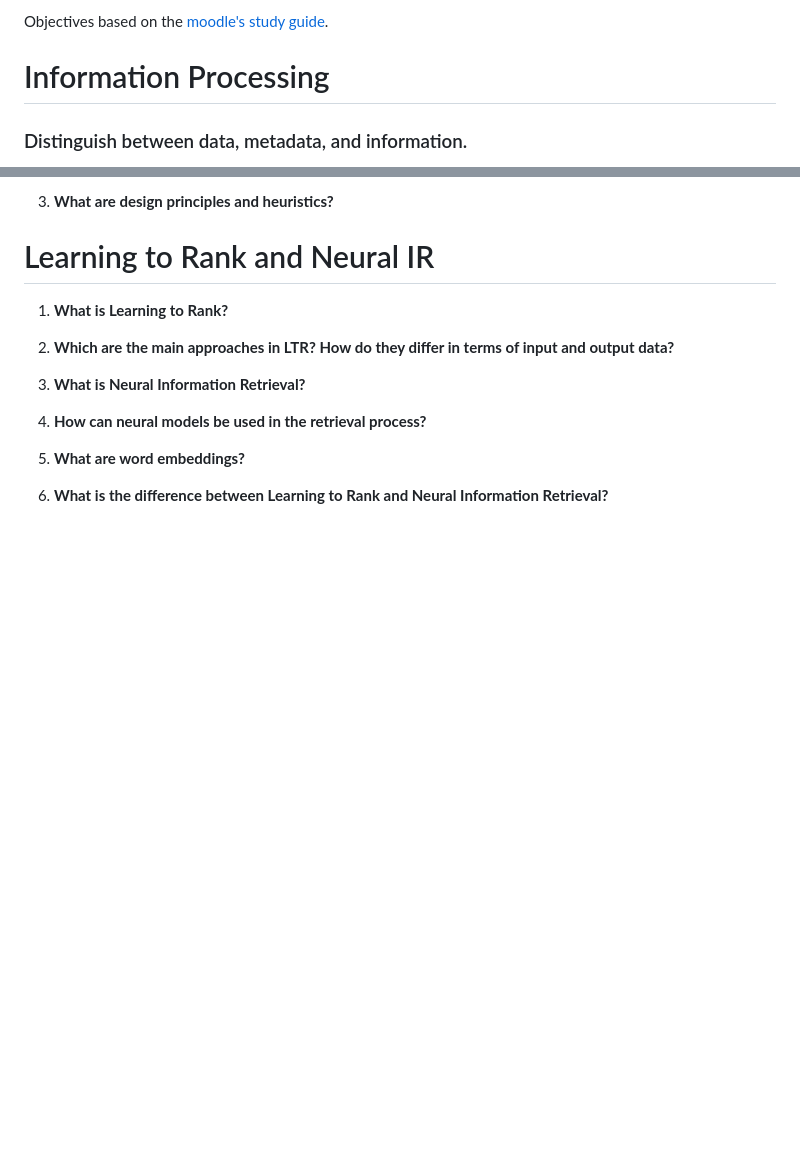
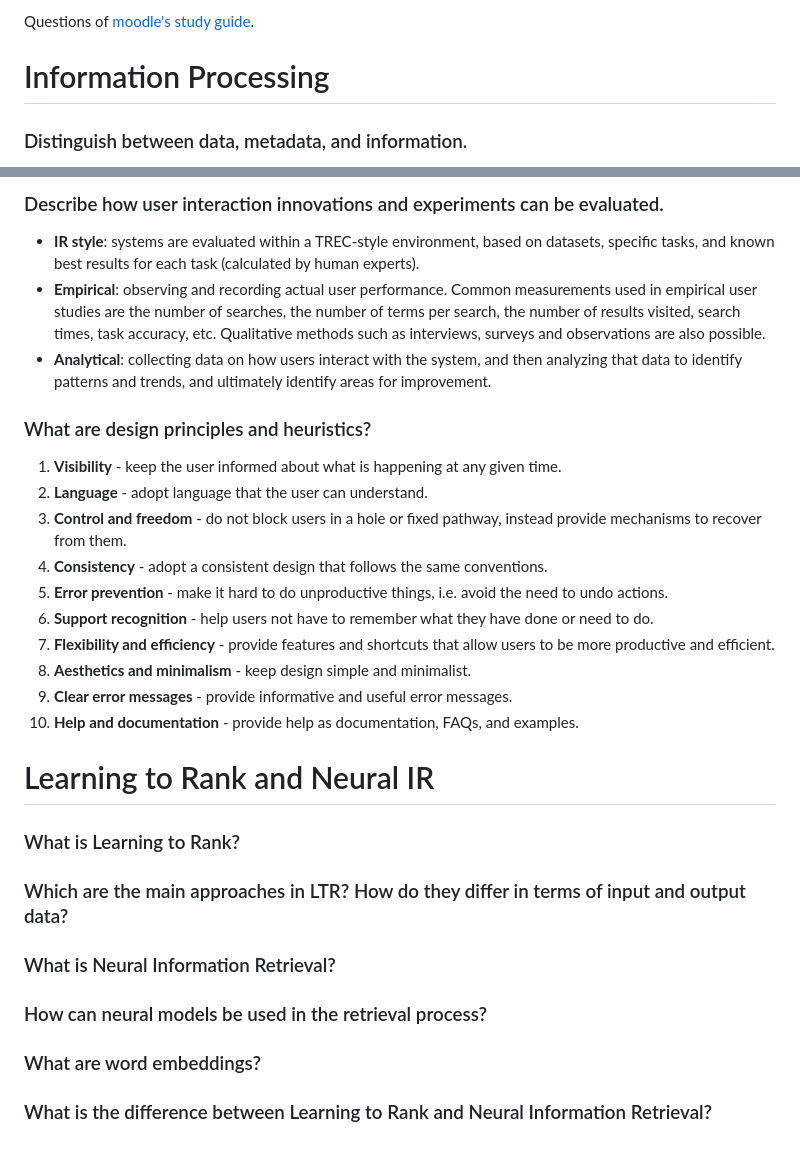
Before and after one commit to margaridav27/feup-pri, a Markdown page: exam-preparation.md, 2 parts joined by grey strips. GitHub-like rendering; blank space fills up the shorter version.

Commit message:
answer more questions

```diff
--- a/exam-preparation.md
+++ b/exam-preparation.md
@@ -1,4 +1,4 @@
-Objectives based on the [moodle's study guide](https://docs.google.com/document/u/1/d/e/2PACX-1vTjdHdtrahXgr26A92oW9aQsf1YpoTUoXeL3p-g-xnDHff-QzHIyKPRK8My1RnWCMcmmNBRLh_I6D7v/pub).
+Questions of [moodle's study guide](https://docs.google.com/document/u/1/d/e/2PACX-1vTjdHdtrahXgr26A92oW9aQsf1YpoTUoXeL3p-g-xnDHff-QzHIyKPRK8My1RnWCMcmmNBRLh_I6D7v/pub).
 
 # Information Processing
 
@@ -327,16 +370,35 @@ There are several techniques that can be used to transform/expand user queries:
 
-3. **What are design principles and heuristics?**
+### Describe how user interaction innovations and experiments can be evaluated.
+
+- **IR style**: systems are evaluated within a TREC-style environment, based on datasets, specific tasks, and known best results for each task (calculated by human experts).
+- **Empirical**: observing and recording actual user performance. Common measurements used in empirical user studies are the number of searches, the number of terms per search, the number of results visited, search times, task accuracy, etc. Qualitative methods such as interviews, surveys and observations are also possible.
+- **Analytical**: collecting data on how users interact with the system, and then analyzing that data to identify patterns and trends, and ultimately identify areas for improvement.
+
+### What are design principles and heuristics?
+
+1. **Visibility** - keep the user informed about what is happening at any given time.
+2. **Language** - adopt language that the user can understand.
+3. **Control and freedom** - do not block users in a hole or fixed pathway, instead provide mechanisms to recover from them.
+4. **Consistency** - adopt a consistent design that follows the same conventions.
+5. **Error prevention** - make it hard to do unproductive things, i.e. avoid the need to
+undo actions.
+6. **Support recognition** - help users not have to remember what they have done or
+need to do.
+7. **Flexibility and efficiency** - provide features and shortcuts that allow users to be more productive and efficient.
+8. **Aesthetics and minimalism** - keep design simple and minimalist.
+9. **Clear error messages** - provide informative and useful error messages.
+10. **Help and documentation** - provide help as documentation, FAQs, and examples.
 
 # Learning to Rank and Neural IR
 
-1. **What is Learning to Rank?**
+### What is Learning to Rank?
 
-2. **Which are the main approaches in LTR? How do they differ in terms of input and output data?**
+### Which are the main approaches in LTR? How do they differ in terms of input and output data?
 
-3. **What is Neural Information Retrieval?**
+### What is Neural Information Retrieval?
 
-4. **How can neural models be used in the retrieval process?**
+### How can neural models be used in the retrieval process?
 
-5. **What are word embeddings?**
+### What are word embeddings?
 
-6. **What is the difference between Learning to Rank and Neural Information Retrieval?**
+### What is the difference between Learning to Rank and Neural Information Retrieval?
```
Also changed, not shown: other parts of exam-preparation.md (+70 -27 lines).
